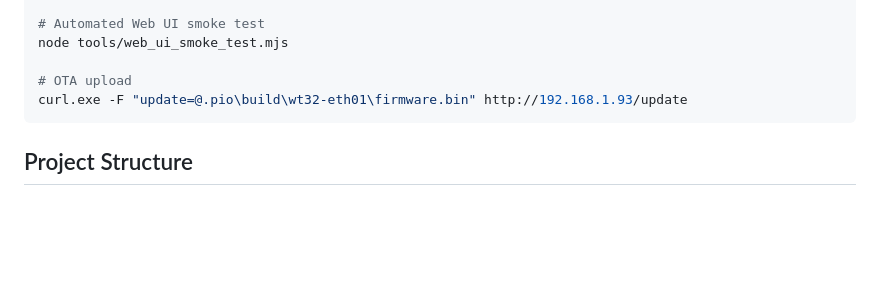
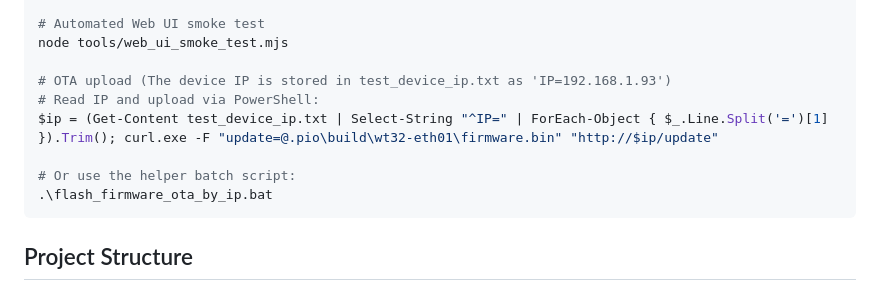
Before and after one commit to nattapatboom/esp32_artnet_2_dmx, a Markdown page: AGENTS.md, the part around the change. Rendered like a GitHub page; blank space fills up the shorter version.

Commit message:
docs: update build & deploy OTA command to read IP from test_device_ip.txt

````diff
--- a/AGENTS.md
+++ b/AGENTS.md
@@ -41,8 +41,12 @@ pio run
 # Automated Web UI smoke test
 node tools/web_ui_smoke_test.mjs
 
-# OTA upload
-curl.exe -F "update=@.pio\build\wt32-eth01\firmware.bin" http://192.168.1.93/update
+# OTA upload (The device IP is stored in test_device_ip.txt as 'IP=192.168.1.93')
+# Read IP and upload via PowerShell:
+$ip = (Get-Content test_device_ip.txt | Select-String "^IP=" | ForEach-Object { $_.Line.Split('=')[1] }).Trim(); curl.exe -F "update=@.pio\build\wt32-eth01\firmware.bin" "http://$ip/update"
+
+# Or use the helper batch script:
+.\flash_firmware_ota_by_ip.bat
 ```
 
 ## Project Structure
````
